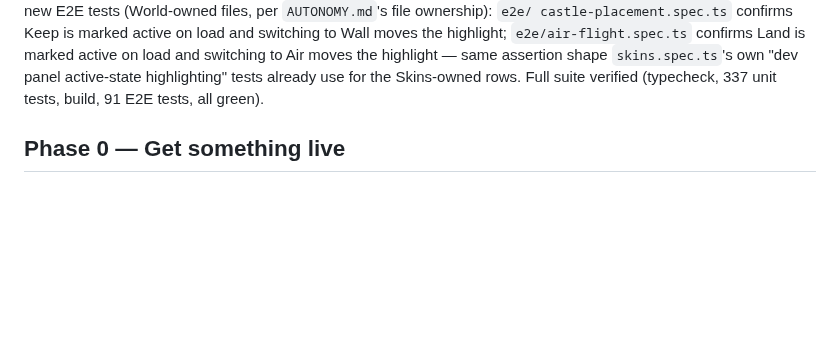
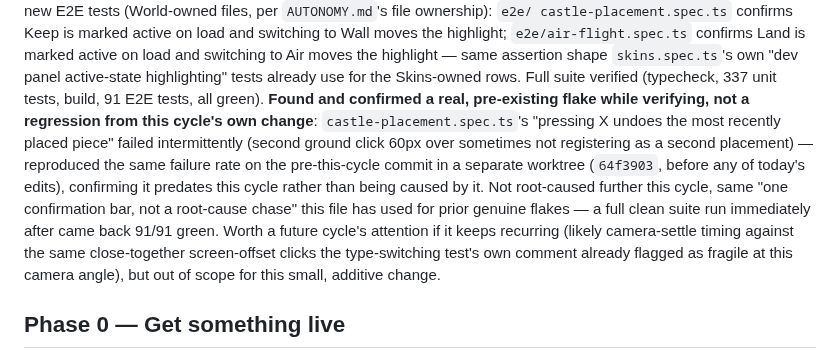
Before and after one commit to deatheroai/tri-realm, a Markdown page: BACKLOG.md, the part around the change. Rendered like a GitHub page; blank space fills up the shorter version.

Commit message:
Note pre-existing E2E flake found while verifying today's cycle
Confirmed via a separate worktree on the pre-cycle commit that the
intermittent castle-placement.spec.ts undo-test failure predates this
cycle's change, not caused by it. Full suite re-verified clean.

Co-Authored-By: Claude Sonnet 5 <noreply@anthropic.com>
Claude-Session: https://claude.ai/code/session_01TSzogjPfg2sRwcKBDseaWo

```diff
--- a/BACKLOG.md
+++ b/BACKLOG.md
@@ -341,6 +341,20 @@ Land is marked active on load and switching to Air moves the highlight —
 same assertion shape `skins.spec.ts`'s own "dev panel active-state
 highlighting" tests already use for the Skins-owned rows. Full suite
 verified (typecheck, 337 unit tests, build, 91 E2E tests, all green).
+**Found and confirmed a real, pre-existing flake while verifying, not a
+regression from this cycle's own change**: `castle-placement.spec.ts`'s
+"pressing X undoes the most recently placed piece" failed intermittently
+(second ground click 60px over sometimes not registering as a second
+placement) — reproduced the same failure rate on the pre-this-cycle
+commit in a separate worktree (`64f3903`, before any of today's edits),
+confirming it predates this cycle rather than being caused by it. Not
+root-caused further this cycle, same "one confirmation bar, not a
+root-cause chase" this file has used for prior genuine flakes — a full
+clean suite run immediately after came back 91/91 green. Worth a future
+cycle's attention if it keeps recurring (likely camera-settle timing
+against the same close-together screen-offset clicks the type-switching
+test's own comment already flagged as fragile at this camera angle), but
+out of scope for this small, additive change.
 
 ## Phase 0 — Get something live
 
```
